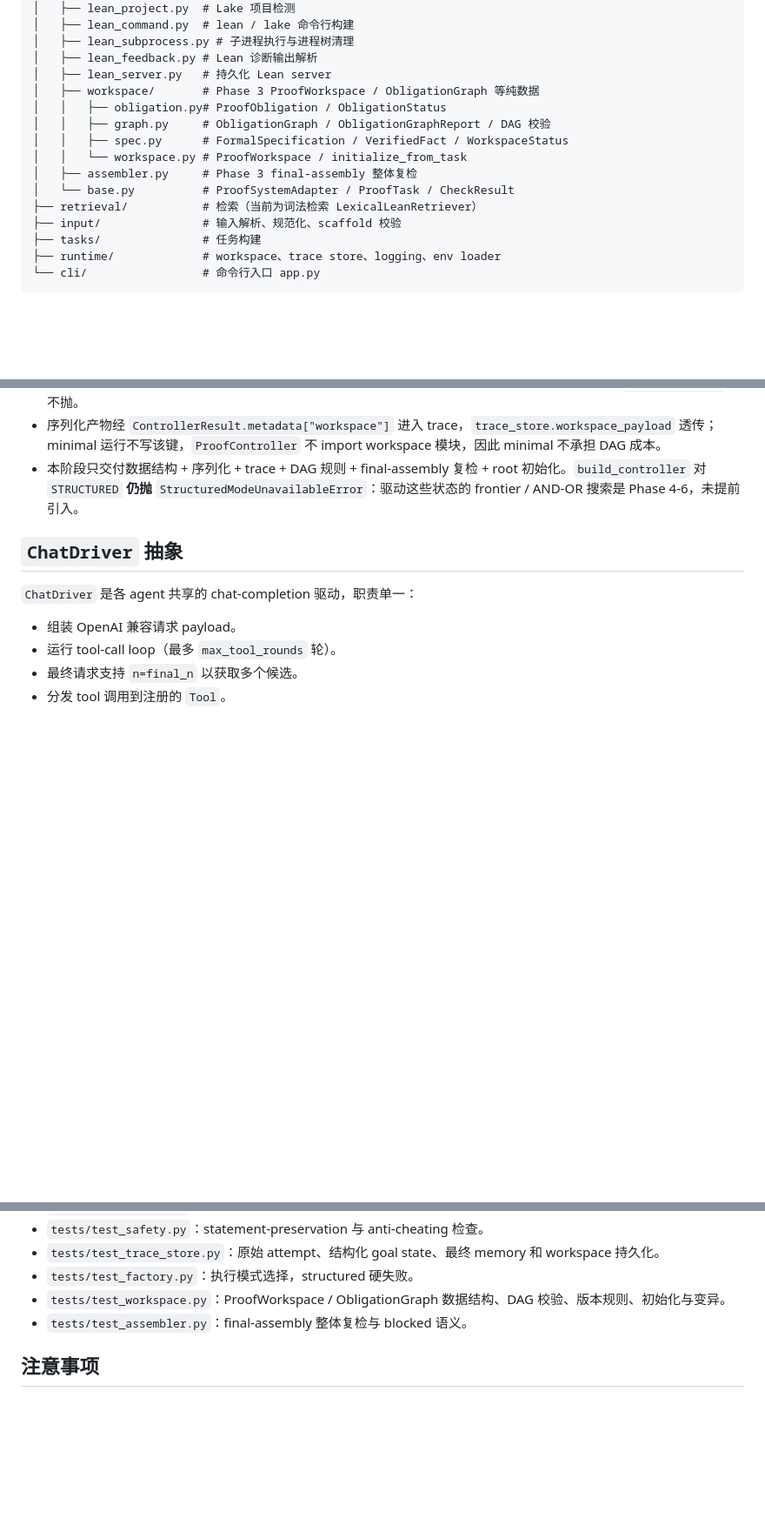
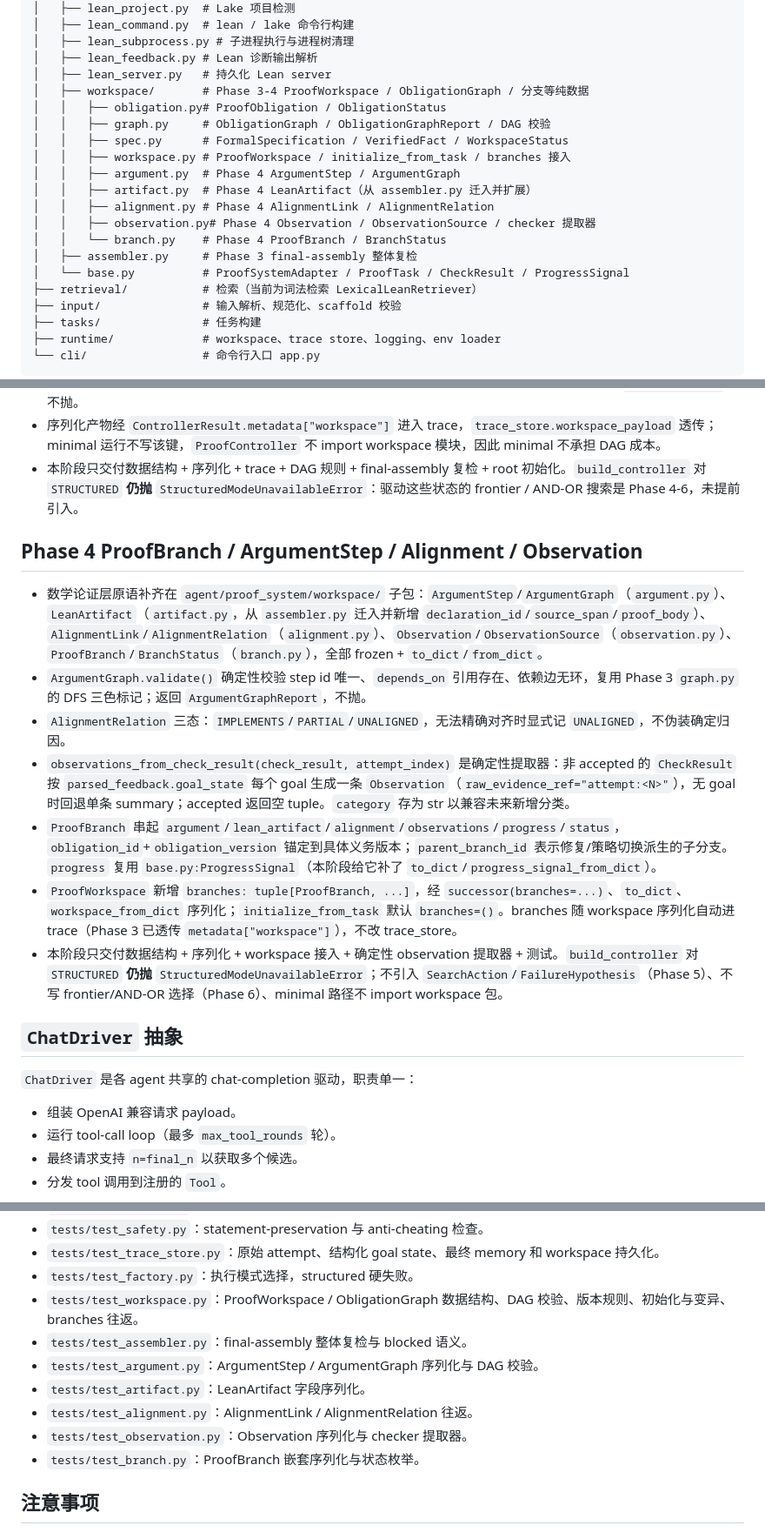
Before and after one commit to anetigone/cssc, a Markdown page: agents.md, 3 parts joined by grey strips. Shown at 87% size. Drawn GitHub-style; blank space fills up the shorter version.

Commit message:
Phase 4: document structured branch/argument/alignment layer
Co-Authored-By: Claude <noreply@anthropic.com>

```diff
--- a/agents.md
+++ b/agents.md
@@ -65,13 +65,18 @@ agent/
 │   ├── lean_subprocess.py # 子进程执行与进程树清理
 │   ├── lean_feedback.py # Lean 诊断输出解析
 │   ├── lean_server.py   # 持久化 Lean server
-│   ├── workspace/       # Phase 3 ProofWorkspace / ObligationGraph 等纯数据
+│   ├── workspace/       # Phase 3-4 ProofWorkspace / ObligationGraph / 分支等纯数据
 │   │   ├── obligation.py# ProofObligation / ObligationStatus
 │   │   ├── graph.py     # ObligationGraph / ObligationGraphReport / DAG 校验
 │   │   ├── spec.py      # FormalSpecification / VerifiedFact / WorkspaceStatus
-│   │   └── workspace.py # ProofWorkspace / initialize_from_task
+│   │   ├── workspace.py # ProofWorkspace / initialize_from_task / branches 接入
+│   │   ├── argument.py  # Phase 4 ArgumentStep / ArgumentGraph
+│   │   ├── artifact.py  # Phase 4 LeanArtifact（从 assembler.py 迁入并扩展）
+│   │   ├── alignment.py # Phase 4 AlignmentLink / AlignmentRelation
+│   │   ├── observation.py# Phase 4 Observation / ObservationSource / checker 提取器
+│   │   └── branch.py    # Phase 4 ProofBranch / BranchStatus
 │   ├── assembler.py     # Phase 3 final-assembly 整体复检
-│   └── base.py          # ProofSystemAdapter / ProofTask / CheckResult
+│   └── base.py          # ProofSystemAdapter / ProofTask / CheckResult / ProgressSignal
 ├── retrieval/           # 检索（当前为词法检索 LexicalLeanRetriever）
 ├── input/               # 输入解析、规范化、scaffold 校验
 ├── tasks/               # 任务构建
@@ -119,6 +124,16 @@ agent/
 - `agent/proof_system/assembler.py` 的 `ArtifactAssembler.assemble` 在所有活跃 obligation 均 ACCEPTED 且 artifact id/version 匹配时，按依赖序拼装、整体复检并执行 safety review；前置失败返回 blocked `AssemblyResult`，不抛。
 - 序列化产物经 `ControllerResult.metadata["workspace"]` 进入 trace，`trace_store.workspace_payload` 透传；minimal 运行不写该键，`ProofController` 不 import workspace 模块，因此 minimal 不承担 DAG 成本。
 - 本阶段只交付数据结构 + 序列化 + trace + DAG 规则 + final-assembly 复检 + root 初始化。`build_controller` 对 `STRUCTURED` **仍抛** `StructuredModeUnavailableError`：驱动这些状态的 frontier / AND-OR 搜索是 Phase 4-6，未提前引入。
+
+## Phase 4 ProofBranch / ArgumentStep / Alignment / Observation
+
+- 数学论证层原语补齐在 `agent/proof_system/workspace/` 子包：`ArgumentStep`/`ArgumentGraph`（`argument.py`）、`LeanArtifact`（`artifact.py`，从 `assembler.py` 迁入并新增 `declaration_id`/`source_span`/`proof_body`）、`AlignmentLink`/`AlignmentRelation`（`alignment.py`）、`Observation`/`ObservationSource`（`observation.py`）、`ProofBranch`/`BranchStatus`（`branch.py`），全部 frozen + `to_dict`/`from_dict`。
+- `ArgumentGraph.validate()` 确定性校验 step id 唯一、`depends_on` 引用存在、依赖边无环，复用 Phase 3 `graph.py` 的 DFS 三色标记；返回 `ArgumentGraphReport`，不抛。
+- `AlignmentRelation` 三态：`IMPLEMENTS`/`PARTIAL`/`UNALIGNED`，无法精确对齐时显式记 `UNALIGNED`，不伪装确定归因。
+- `observations_from_check_result(check_result, attempt_index)` 是确定性提取器：非 accepted 的 `CheckResult` 按 `parsed_feedback.goal_state` 每个 goal 生成一条 `Observation`（`raw_evidence_ref="attempt:<N>"`），无 goal 时回退单条 summary；accepted 返回空 tuple。`category` 存为 str 以兼容未来新增分类。
+- `ProofBranch` 串起 `argument`/`lean_artifact`/`alignment`/`observations`/`progress`/`status`，`obligation_id`+`obligation_version` 锚定到具体义务版本；`parent_branch_id` 表示修复/策略切换派生的子分支。`progress` 复用 `base.py:ProgressSignal`（本阶段给它补了 `to_dict`/`progress_signal_from_dict`）。
+- `ProofWorkspace` 新增 `branches: tuple[ProofBranch, ...]`，经 `successor(branches=...)`、`to_dict`、`workspace_from_dict` 序列化；`initialize_from_task` 默认 `branches=()`。branches 随 workspace 序列化自动进 trace（Phase 3 已透传 `metadata["workspace"]`），不改 trace_store。
+- 本阶段只交付数据结构 + 序列化 + workspace 接入 + 确定性 observation 提取器 + 测试。`build_controller` 对 `STRUCTURED` **仍抛** `StructuredModeUnavailableError`；不引入 `SearchAction`/`FailureHypothesis`（Phase 5）、不写 frontier/AND-OR 选择（Phase 6）、minimal 路径不 import workspace 包。
 
 ## `ChatDriver` 抽象
 
@@ -216,8 +231,13 @@ python -m pytest tests/ -q
 - `tests/test_safety.py`：statement-preservation 与 anti-cheating 检查。
 - `tests/test_trace_store.py`：原始 attempt、结构化 goal state、最终 memory 和 workspace 持久化。
 - `tests/test_factory.py`：执行模式选择，structured 硬失败。
-- `tests/test_workspace.py`：ProofWorkspace / ObligationGraph 数据结构、DAG 校验、版本规则、初始化与变异。
+- `tests/test_workspace.py`：ProofWorkspace / ObligationGraph 数据结构、DAG 校验、版本规则、初始化与变异、branches 往返。
 - `tests/test_assembler.py`：final-assembly 整体复检与 blocked 语义。
+- `tests/test_argument.py`：ArgumentStep / ArgumentGraph 序列化与 DAG 校验。
+- `tests/test_artifact.py`：LeanArtifact 字段序列化。
+- `tests/test_alignment.py`：AlignmentLink / AlignmentRelation 往返。
+- `tests/test_observation.py`：Observation 序列化与 checker 提取器。
+- `tests/test_branch.py`：ProofBranch 嵌套序列化与状态枚举。
 
 ## 注意事项
 
```
Also changed, not shown: other parts of agents.md (+1 -1 lines), CLAUDE.md (+7 -2 lines).
